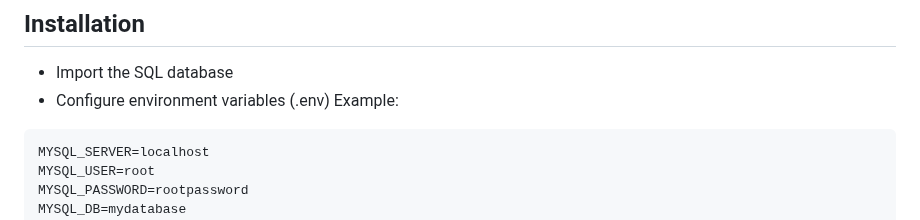
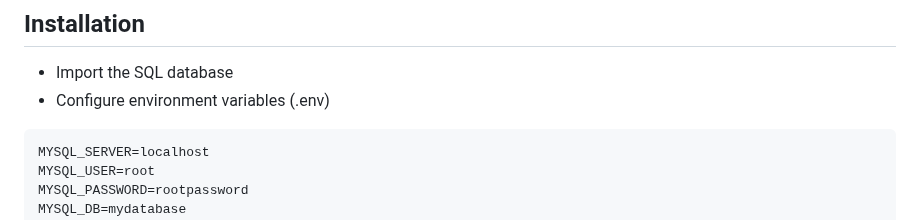
Before and after one commit to WillGolden80742/ChatPHP, a Markdown page: README.md, the part around the change. Drawn GitHub-style.

````diff
--- a/README.md
+++ b/README.md
@@ -317,7 +317,6 @@ This class abstracts the database and provides methods for business logic.
 
 - Import the SQL database
 - Configure environment variables (.env)
-Example:
  ```
 MYSQL_SERVER=localhost
 MYSQL_USER=root
````
